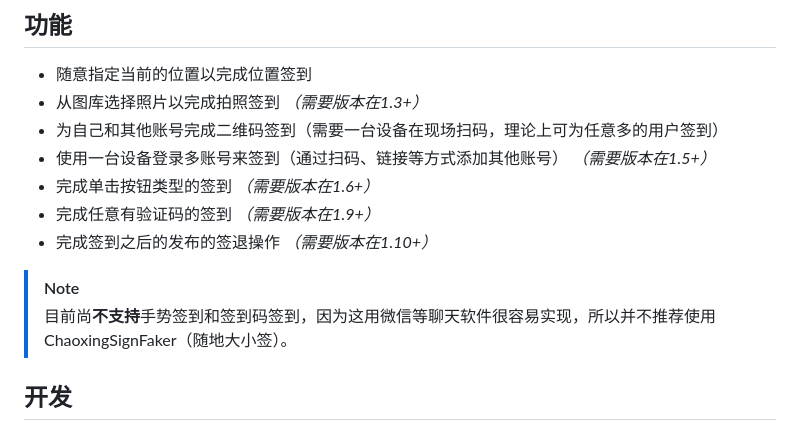
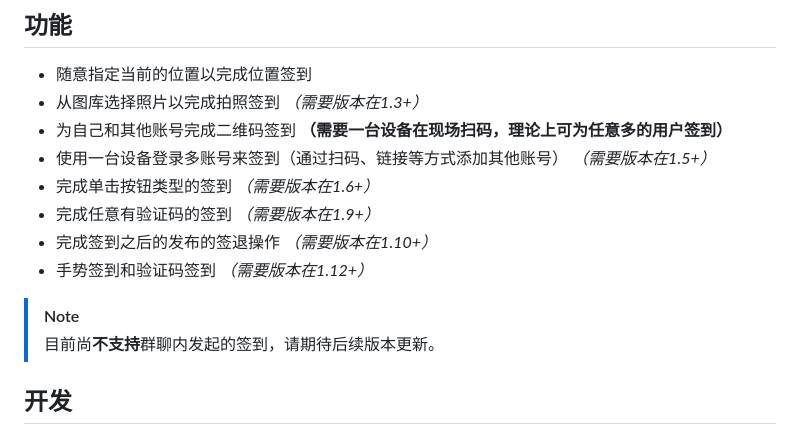
Before and after one commit to aquamarine5/ChaoxingSignFaker, a Markdown page: README.md, the part around the change. GitHub-like rendering.

```diff
--- a/README.md
+++ b/README.md
@@ -24,14 +24,15 @@
 
 - 随意指定当前的位置以完成位置签到
 - 从图库选择照片以完成拍照签到 *（需要版本在1.3+）*
-- 为自己和其他账号完成二维码签到（需要一台设备在现场扫码，理论上可为任意多的用户签到）
+- 为自己和其他账号完成二维码签到 **（需要一台设备在现场扫码，理论上可为任意多的用户签到）**
 - 使用一台设备登录多账号来签到（通过扫码、链接等方式添加其他账号） *（需要版本在1.5+）*
 - 完成单击按钮类型的签到 *（需要版本在1.6+）*
 - 完成任意有验证码的签到 *（需要版本在1.9+）*
 - 完成签到之后的发布的签退操作 *（需要版本在1.10+）*
+- 手势签到和验证码签到 *（需要版本在1.12+）*
 
 > [!NOTE]
-> 目前尚**不支持**手势签到和签到码签到，因为这用微信等聊天软件很容易实现，所以并不推荐使用ChaoxingSignFaker（随地大小签）。
+> 目前尚**不支持**群聊内发起的签到，请期待后续版本更新。
 
 ## 开发
 
```
